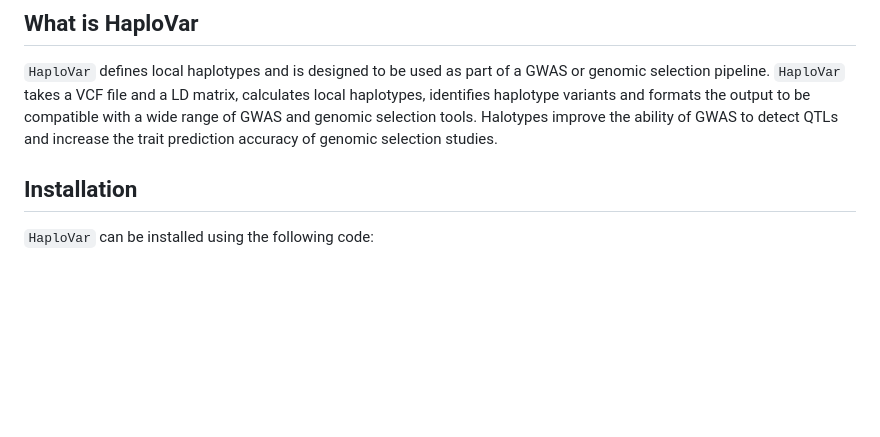
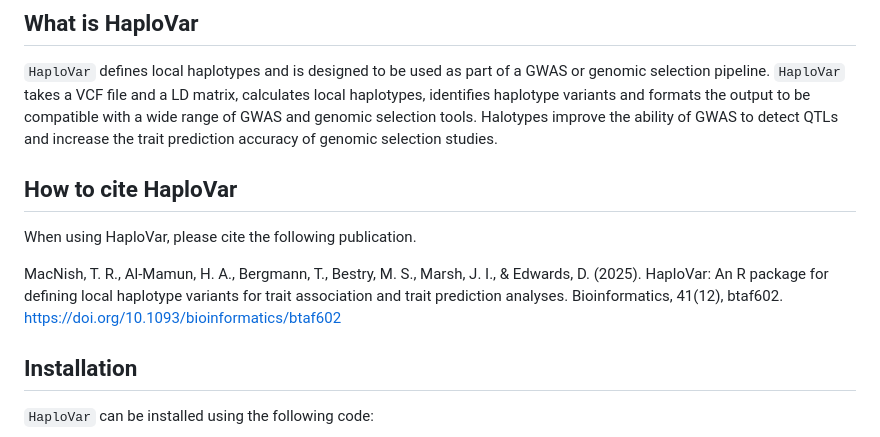
Before and after one commit to TessaMacNish/HaploVar, a Markdown page: README.md, the part around the change. Drawn GitHub-style; blank space fills up the shorter version.

Commit message:
How to Cite HaploVar

```diff
--- a/README.md
+++ b/README.md
@@ -3,6 +3,11 @@
 ## What is HaploVar
 
 `HaploVar` defines local haplotypes and is designed to be used as part of a GWAS or genomic selection pipeline. `HaploVar` takes a VCF file and a LD matrix, calculates local haplotypes, identifies haplotype variants and formats the output to be compatible with a wide range of GWAS and genomic selection tools. Halotypes improve the ability of GWAS to detect QTLs and increase the trait prediction accuracy of genomic selection studies.
+
+## How to cite HaploVar
+When using HaploVar, please cite the following publication.
+
+MacNish, T. R., Al-Mamun, H. A., Bergmann, T., Bestry, M. S., Marsh, J. I., & Edwards, D. (2025). HaploVar: An R package for defining local haplotype variants for trait association and trait prediction analyses. Bioinformatics, 41(12), btaf602. https://doi.org/10.1093/bioinformatics/btaf602
 
 ## Installation
 
```
